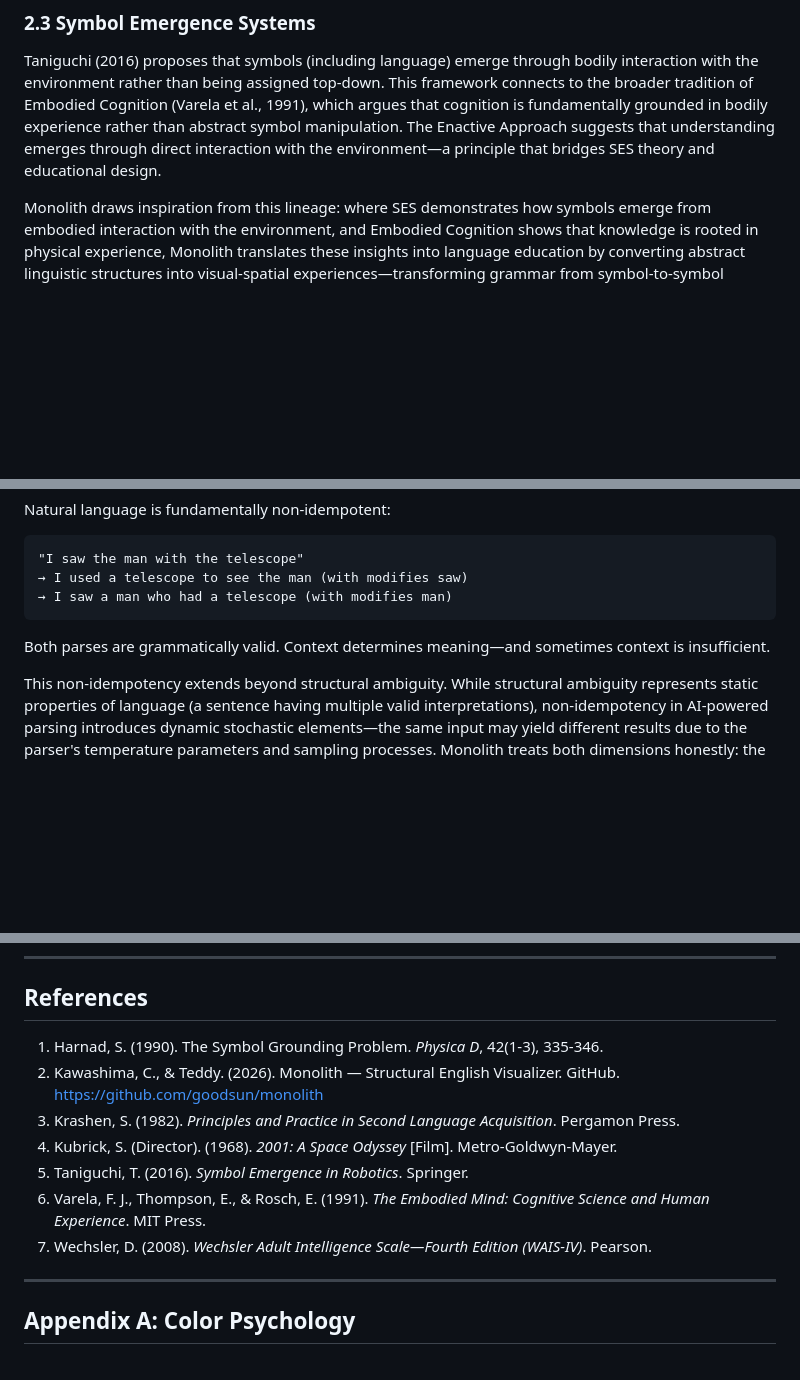
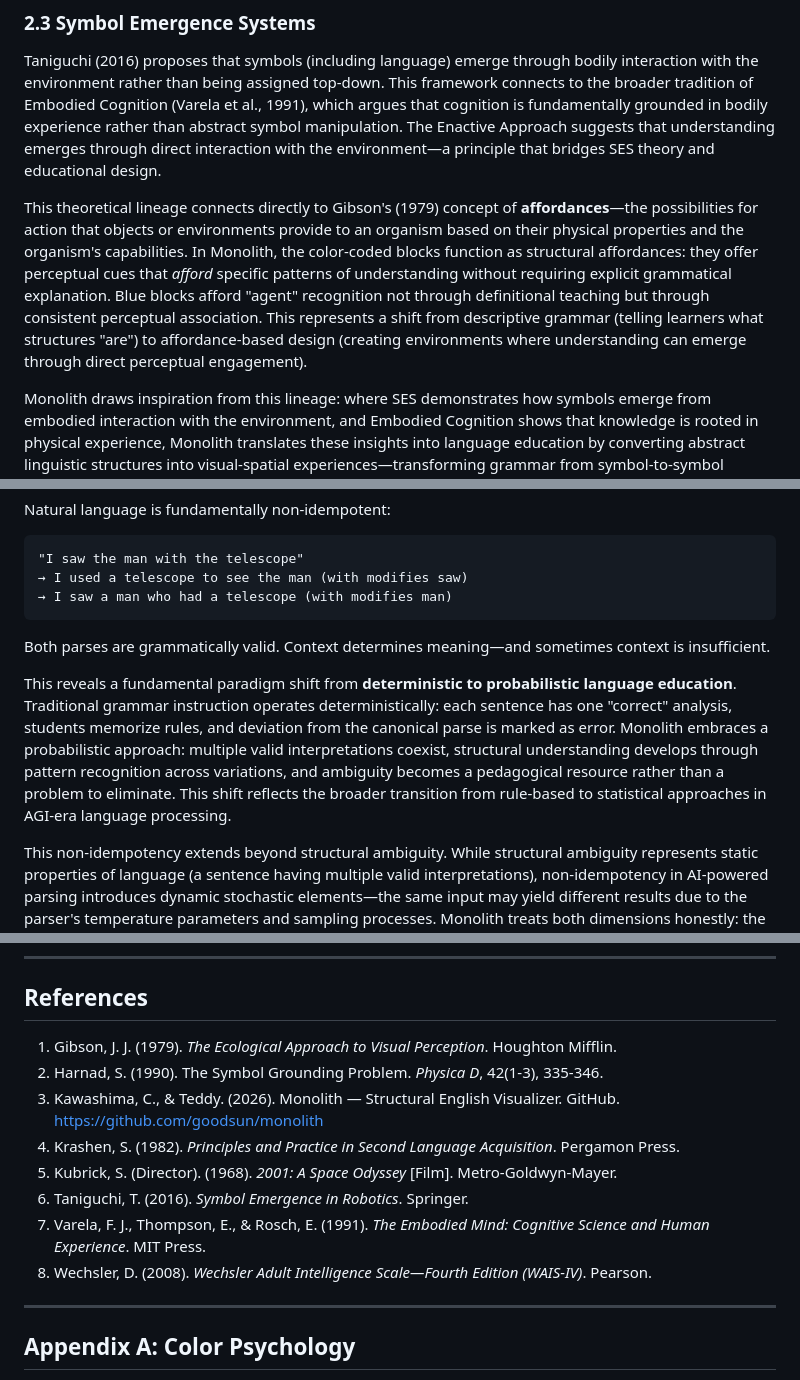
Before and after one commit to goodsun/monolith, a Markdown page: docs/whitepaper.md, 3 parts joined by grey strips. Rendered like a GitHub page; blank space fills up the shorter version.

Commit message:
Add affordance theory and deterministic-probabilistic shift

```diff
--- a/docs/whitepaper.md
+++ b/docs/whitepaper.md
@@ -78,6 +78,8 @@ Sentence diagrams (Reed-Kellogg) and parse trees (Chomsky) provide visual repres
 ### 2.3 Symbol Emergence Systems
 
 Taniguchi (2016) proposes that symbols (including language) emerge through bodily interaction with the environment rather than being assigned top-down. This framework connects to the broader tradition of Embodied Cognition (Varela et al., 1991), which argues that cognition is fundamentally grounded in bodily experience rather than abstract symbol manipulation. The Enactive Approach suggests that understanding emerges through direct interaction with the environment—a principle that bridges SES theory and educational design.
+
+This theoretical lineage connects directly to Gibson's (1979) concept of **affordances**—the possibilities for action that objects or environments provide to an organism based on their physical properties and the organism's capabilities. In Monolith, the color-coded blocks function as structural affordances: they offer perceptual cues that *afford* specific patterns of understanding without requiring explicit grammatical explanation. Blue blocks afford "agent" recognition not through definitional teaching but through consistent perceptual association. This represents a shift from descriptive grammar (telling learners what structures "are") to affordance-based design (creating environments where understanding can emerge through direct perceptual engagement).
 
 Monolith draws inspiration from this lineage: where SES demonstrates how symbols emerge from embodied interaction with the environment, and Embodied Cognition shows that knowledge is rooted in physical experience, Monolith translates these insights into language education by converting abstract linguistic structures into visual-spatial experiences—transforming grammar from symbol-to-symbol mapping into direct perceptual engagement.
 
@@ -277,6 +279,8 @@ Natural language is fundamentally non-idempotent:
 
 Both parses are grammatically valid. Context determines meaning—and sometimes context is insufficient.
 
+This reveals a fundamental paradigm shift from **deterministic to probabilistic language education**. Traditional grammar instruction operates deterministically: each sentence has one "correct" analysis, students memorize rules, and deviation from the canonical parse is marked as error. Monolith embraces a probabilistic approach: multiple valid interpretations coexist, structural understanding develops through pattern recognition across variations, and ambiguity becomes a pedagogical resource rather than a problem to eliminate. This shift reflects the broader transition from rule-based to statistical approaches in AGI-era language processing.
+
 This non-idempotency extends beyond structural ambiguity. While structural ambiguity represents static properties of language (a sentence having multiple valid interpretations), non-idempotency in AI-powered parsing introduces dynamic stochastic elements—the same input may yield different results due to the parser's temperature parameters and sampling processes. Monolith treats both dimensions honestly: the inherent ambiguity of natural language and the additional variance introduced by AI parsing.
 
 ### 6.2 Embracing Ambiguity
@@ -439,13 +443,14 @@ The tool's philosophy—**to convey without speaking**—extends from its interf
 
 ## References
 
-1. Harnad, S. (1990). The Symbol Grounding Problem. *Physica D*, 42(1-3), 335-346.
-2. Kawashima, C., & Teddy. (2026). Monolith — Structural English Visualizer. GitHub. https://github.com/goodsun/monolith
-3. Krashen, S. (1982). *Principles and Practice in Second Language Acquisition*. Pergamon Press.
-4. Kubrick, S. (Director). (1968). *2001: A Space Odyssey* [Film]. Metro-Goldwyn-Mayer.
-5. Taniguchi, T. (2016). *Symbol Emergence in Robotics*. Springer.
-6. Varela, F. J., Thompson, E., & Rosch, E. (1991). *The Embodied Mind: Cognitive Science and Human Experience*. MIT Press.
-7. Wechsler, D. (2008). *Wechsler Adult Intelligence Scale—Fourth Edition (WAIS-IV)*. Pearson.
+1. Gibson, J. J. (1979). *The Ecological Approach to Visual Perception*. Houghton Mifflin.
+2. Harnad, S. (1990). The Symbol Grounding Problem. *Physica D*, 42(1-3), 335-346.
+3. Kawashima, C., & Teddy. (2026). Monolith — Structural English Visualizer. GitHub. https://github.com/goodsun/monolith
+4. Krashen, S. (1982). *Principles and Practice in Second Language Acquisition*. Pergamon Press.
+5. Kubrick, S. (Director). (1968). *2001: A Space Odyssey* [Film]. Metro-Goldwyn-Mayer.
+6. Taniguchi, T. (2016). *Symbol Emergence in Robotics*. Springer.
+7. Varela, F. J., Thompson, E., & Rosch, E. (1991). *The Embodied Mind: Cognitive Science and Human Experience*. MIT Press.
+8. Wechsler, D. (2008). *Wechsler Adult Intelligence Scale—Fourth Edition (WAIS-IV)*. Pearson.
 
 ---
 
```
